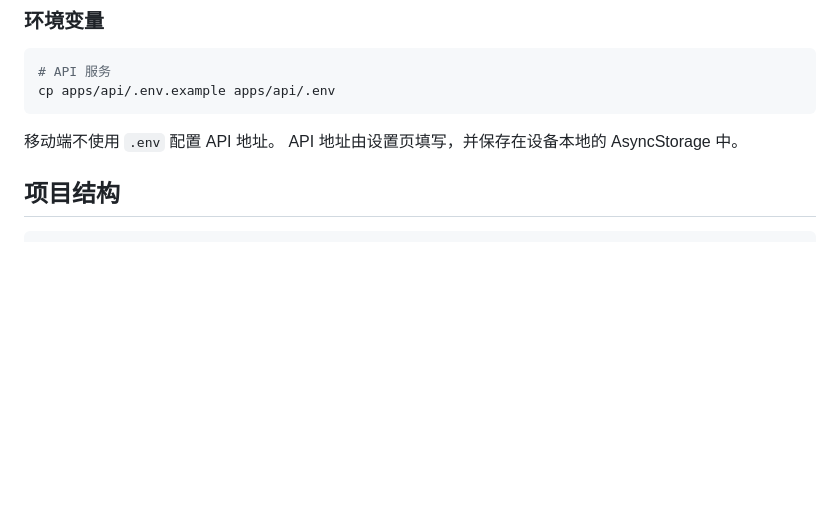
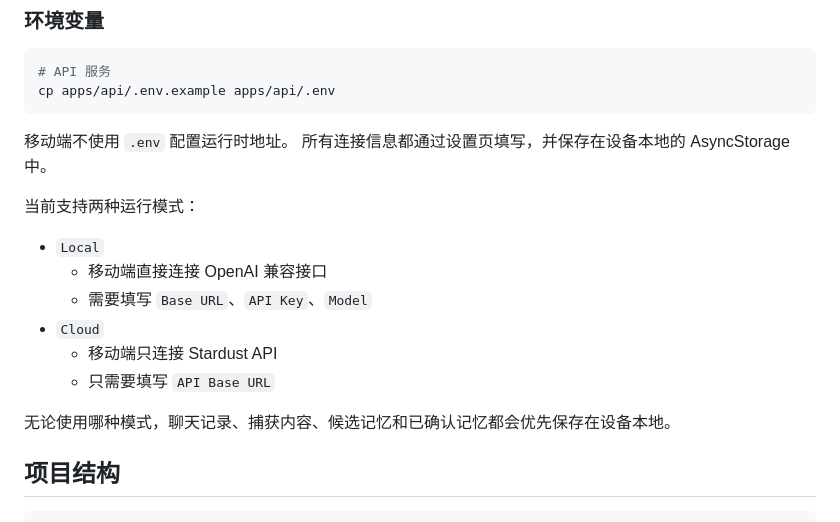
Before and after one commit to saurlax/stardust, a Markdown page: README.md, the part around the change. Rendered like a GitHub page; blank space fills up the shorter version.

Commit message:
docs: update runtime mode setup guide

````diff
--- a/README.md
+++ b/README.md
@@ -128,8 +128,19 @@ pnpm dev:api
 cp apps/api/.env.example apps/api/.env
 ```
 
-移动端不使用 `.env` 配置 API 地址。
-API 地址由设置页填写，并保存在设备本地的 AsyncStorage 中。
+移动端不使用 `.env` 配置运行时地址。
+所有连接信息都通过设置页填写，并保存在设备本地的 AsyncStorage 中。
+
+当前支持两种运行模式：
+
+- `Local`
+  - 移动端直接连接 OpenAI 兼容接口
+  - 需要填写 `Base URL`、`API Key`、`Model`
+- `Cloud`
+  - 移动端只连接 Stardust API
+  - 只需要填写 `API Base URL`
+
+无论使用哪种模式，聊天记录、捕获内容、候选记忆和已确认记忆都会优先保存在设备本地。
 
 ## 项目结构
 
````
